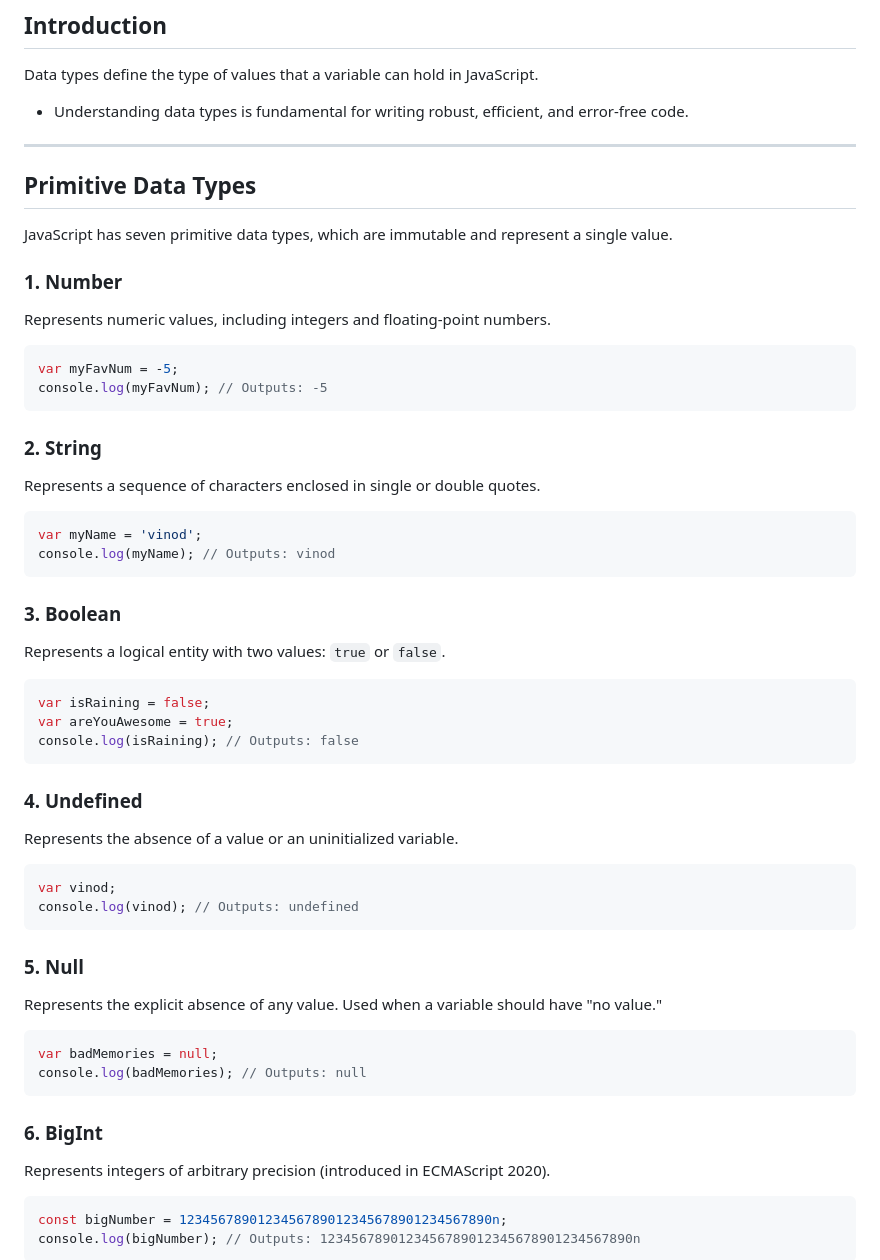
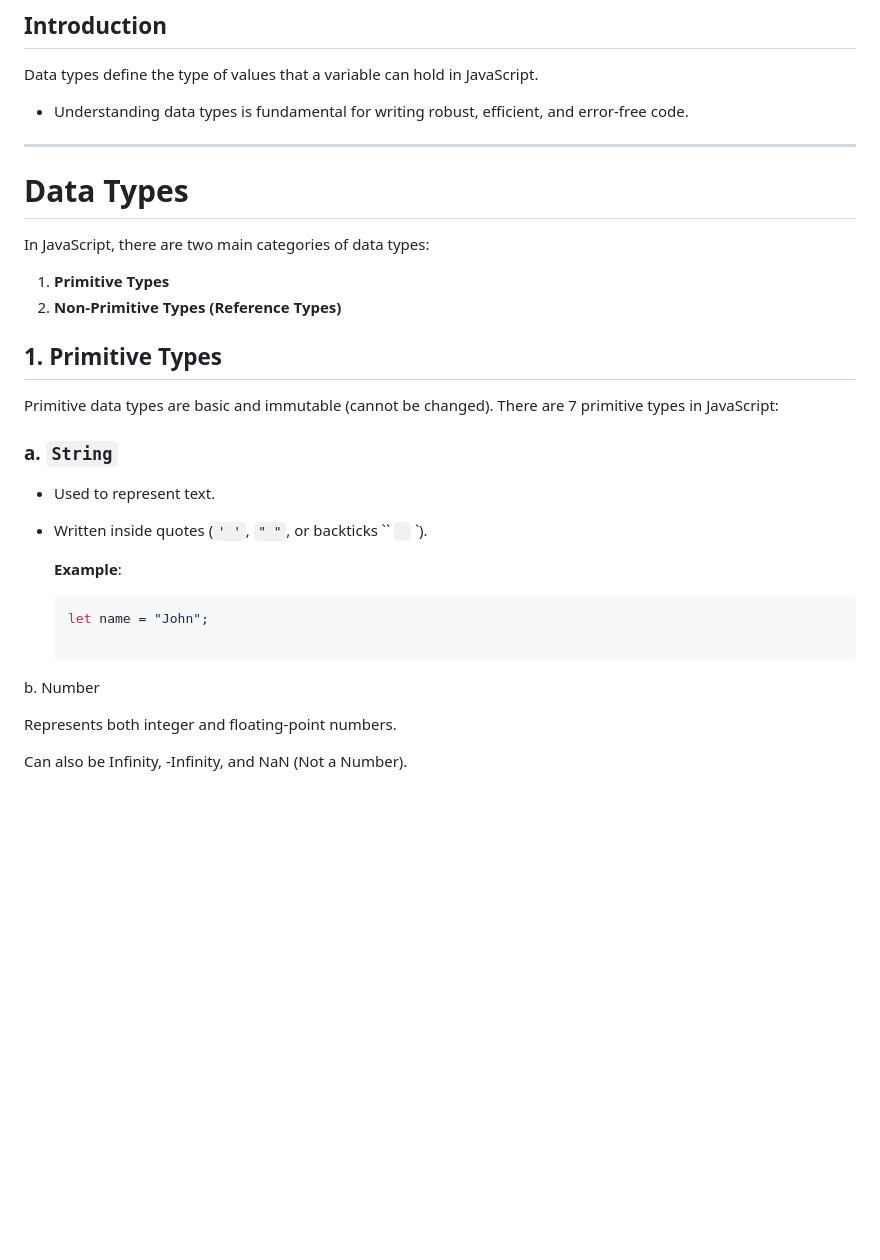
Before and after one commit to Tahir019/JAVASCRIPT, a Markdown page: DAY 2/README.md, the part around the change printed below. Rendered like a GitHub page; blank space fills up the shorter version.

````diff
--- a/DAY 2/README.md
+++ b/DAY 2/README.md
@@ -6,50 +6,26 @@ Data types define the type of values that a variable can hold in JavaScript.
 - Understanding data types is fundamental for writing robust, efficient, and error-free code.
 
 ---
+# Data Types
 
-## Primitive Data Types
-JavaScript has seven primitive data types, which are immutable and represent a single value.
+In JavaScript, there are two main categories of data types:
+1. **Primitive Types**
+2. **Non-Primitive Types (Reference Types)**
 
-### 1. Number
-Represents numeric values, including integers and floating-point numbers.
-```javascript
-var myFavNum = -5;
-console.log(myFavNum); // Outputs: -5
-```
+## 1. Primitive Types
+Primitive data types are basic and immutable (cannot be changed). There are 7 primitive types in JavaScript:
 
-### 2. String
-Represents a sequence of characters enclosed in single or double quotes.
-```javascript
-var myName = 'vinod';
-console.log(myName); // Outputs: vinod
-```
+### a. `String`
+- Used to represent text.
+- Written inside quotes (`' '`, `" "`, or backticks `` ` ` `).
 
-### 3. Boolean
-Represents a logical entity with two values: `true` or `false`.
-```javascript
-var isRaining = false;
-var areYouAwesome = true;
-console.log(isRaining); // Outputs: false
-```
+  **Example**:
+  ```javascript
+  let name = "John";
 
-### 4. Undefined
-Represents the absence of a value or an uninitialized variable.
-```javascript
-var vinod;
-console.log(vinod); // Outputs: undefined
-```
+b. Number
 
-### 5. Null
-Represents the explicit absence of any value. Used when a variable should have "no value."
-```javascript
-var badMemories = null;
-console.log(badMemories); // Outputs: null
-```
+Represents both integer and floating-point numbers.
 
-### 6. BigInt
-Represents integers of arbitrary precision (introduced in ECMAScript 2020).
-```javascript
-const bigNumber = 1234567890123456789012345678901234567890n;
-console.log(bigNumber); // Outputs: 1234567890123456789012345678901234567890n
-```
+Can also be Infinity, -Infinity, and NaN (Not a Number).
 
````
Also changed, not shown: other parts of DAY 2/README.md (+94 -6 lines).
